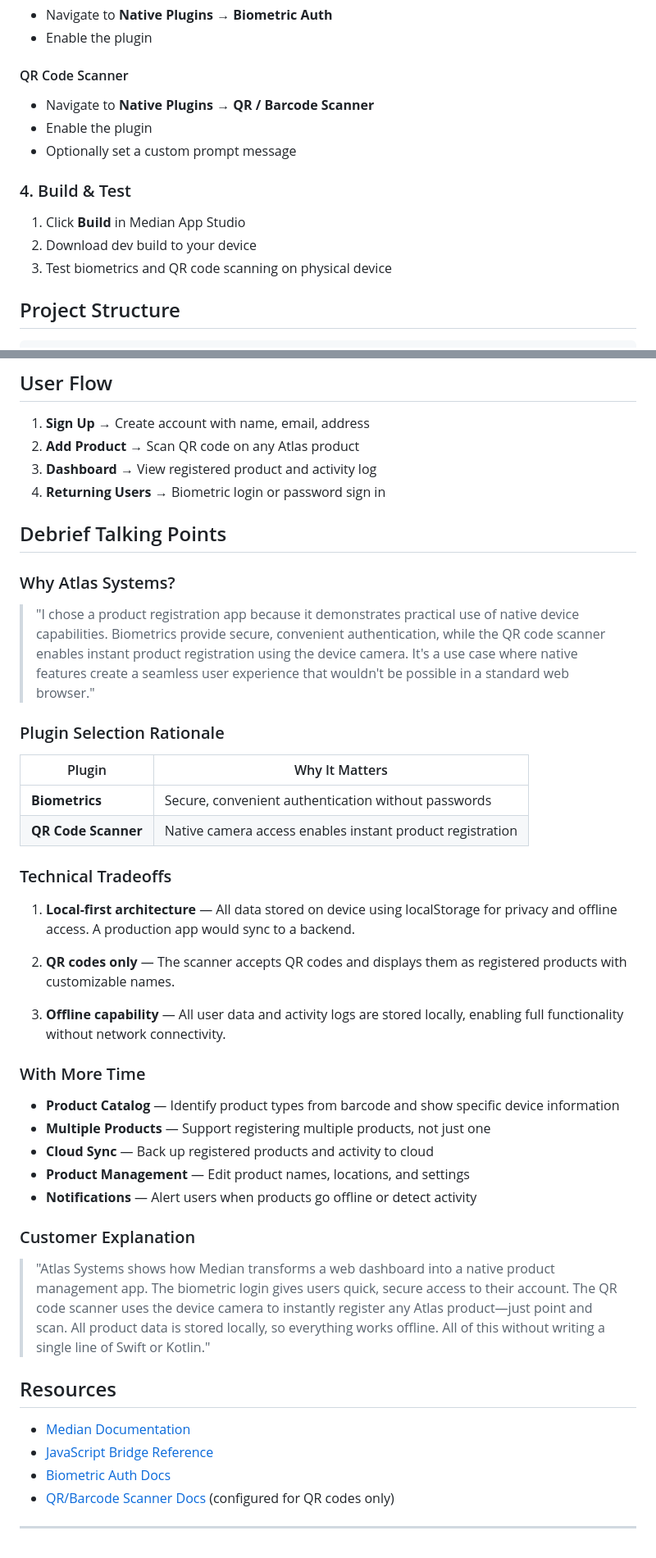
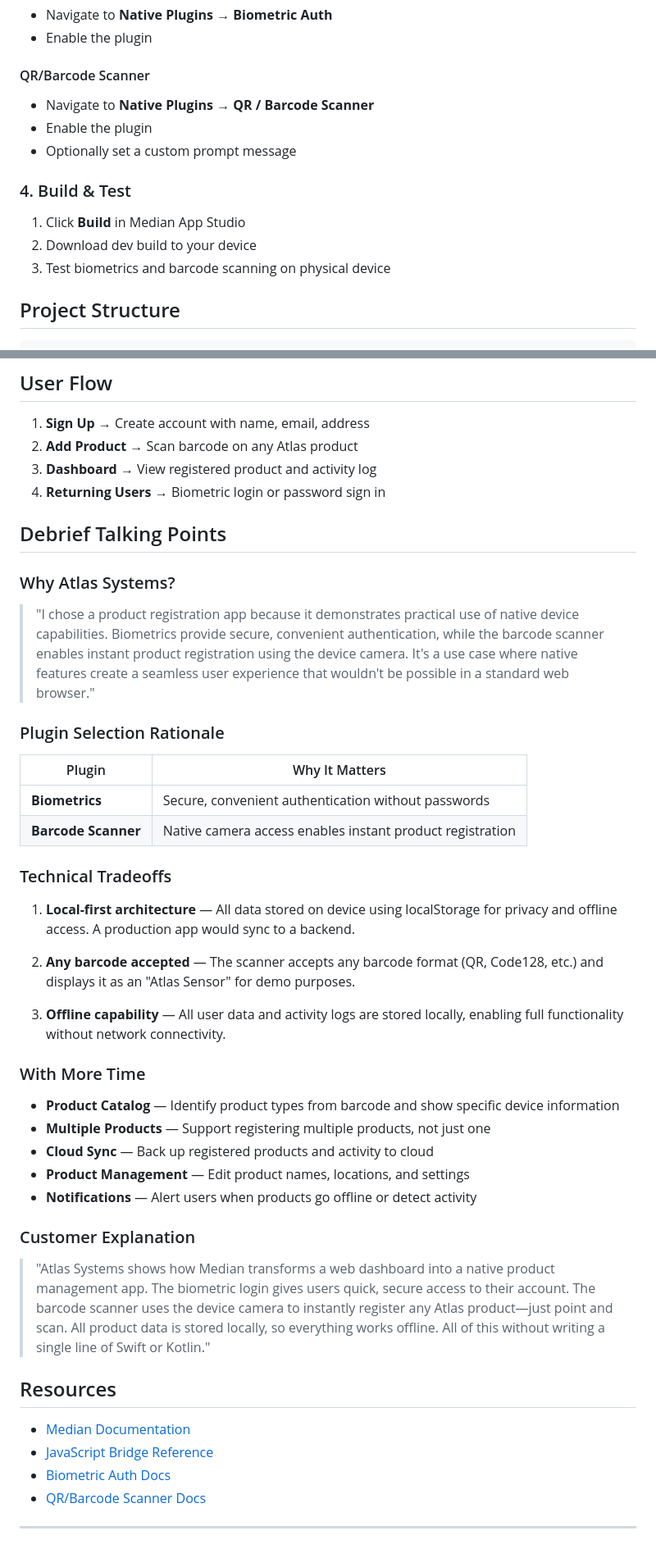
Before and after one commit to clementm8/Atlas-Systems, a Markdown page: README.md, 2 parts joined by grey strips. Shown at 82% size. Rendered like a GitHub page.

```diff
--- a/README.md
+++ b/README.md
@@ -63,7 +63,7 @@ npx vercel
 - Navigate to **Native Plugins** → **Biometric Auth**
 - Enable the plugin
 
-#### QR Code Scanner
+#### QR/Barcode Scanner
 - Navigate to **Native Plugins** → **QR / Barcode Scanner**
 - Enable the plugin
 - Optionally set a custom prompt message
@@ -72,7 +72,7 @@ npx vercel
 
 1. Click **Build** in Median App Studio
 2. Download dev build to your device
-3. Test biometrics and QR code scanning on physical device
+3. Test biometrics and barcode scanning on physical device
 
 ## Project Structure
 
@@ -171,7 +165,7 @@ This enables UI testing without a physical device.
 ## User Flow
 
 1. **Sign Up** → Create account with name, email, address
-2. **Add Product** → Scan QR code on any Atlas product
+2. **Add Product** → Scan barcode on any Atlas product
 3. **Dashboard** → View registered product and activity log
 4. **Returning Users** → Biometric login or password sign in
 
@@ -179,20 +173,20 @@ This enables UI testing without a physical device.
 
 ### Why Atlas Systems?
 
-> "I chose a product registration app because it demonstrates practical use of native device capabilities. Biometrics provide secure, convenient authentication, while the QR code scanner enables instant product registration using the device camera. It's a use case where native features create a seamless user experience that wouldn't be possible in a standard web browser."
+> "I chose a product registration app because it demonstrates practical use of native device capabilities. Biometrics provide secure, convenient authentication, while the barcode scanner enables instant product registration using the device camera. It's a use case where native features create a seamless user experience that wouldn't be possible in a standard web browser."
 
 ### Plugin Selection Rationale
 
 | Plugin | Why It Matters |
 |--------|---------------|
 | **Biometrics** | Secure, convenient authentication without passwords |
-| **QR Code Scanner** | Native camera access enables instant product registration |
+| **Barcode Scanner** | Native camera access enables instant product registration |
 
 ### Technical Tradeoffs
 
 1. **Local-first architecture** — All data stored on device using localStorage for privacy and offline access. A production app would sync to a backend.
 
-2. **QR codes only** — The scanner accepts QR codes and displays them as registered products with customizable names.
+2. **Any barcode accepted** — The scanner accepts any barcode format (QR, Code128, etc.) and displays it as an "Atlas Sensor" for demo purposes.
 
 3. **Offline capability** — All user data and activity logs are stored locally, enabling full functionality without network connectivity.
 
@@ -206,13 +200,13 @@ This enables UI testing without a physical device.
 
 ### Customer Explanation
 
-> "Atlas Systems shows how Median transforms a web dashboard into a native product management app. The biometric login gives users quick, secure access to their account. The QR code scanner uses the device camera to instantly register any Atlas product—just point and scan. All product data is stored locally, so everything works offline. All of this without writing a single line of Swift or Kotlin."
+> "Atlas Systems shows how Median transforms a web dashboard into a native product management app. The biometric login gives users quick, secure access to their account. The barcode scanner uses the device camera to instantly register any Atlas product—just point and scan. All product data is stored locally, so everything works offline. All of this without writing a single line of Swift or Kotlin."
 
 ## Resources
 
 - [Median Documentation](https://docs.median.co)
 - [JavaScript Bridge Reference](https://docs.median.co/docs/javascript-bridge)
 - [Biometric Auth Docs](https://docs.median.co/docs/biometric-authentication)
-- [QR/Barcode Scanner Docs](https://docs.median.co/docs/qr-barcode-scanner) (configured for QR codes only)
+- [QR/Barcode Scanner Docs](https://docs.median.co/docs/qr-barcode-scanner)
 
 ---
```
Also changed, not shown: other parts of README.md (+12 -18 lines), PLUGIN_IMPLEMENTATION.md (added, +534 -0 lines).
